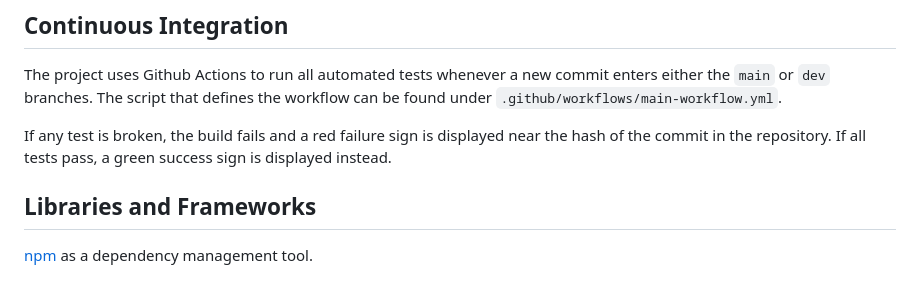
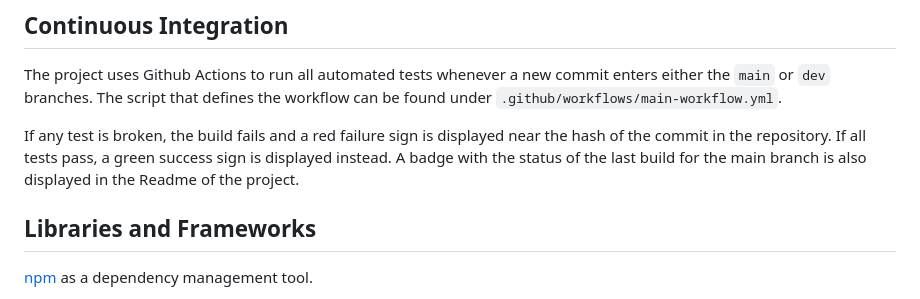
Before and after one commit to ceccon-t/snakejs, a Markdown page: architecture.md, the part around the change. GitHub-like rendering.

Commit message:
Add badge with status of last run of ci workflow to readme

```diff
--- a/architecture.md
+++ b/architecture.md
@@ -30,7 +30,7 @@ To execute all tests, run `npm test` on the main folder of the application.
 
 The project uses Github Actions to run all automated tests whenever a new commit enters either the `main` or `dev` branches. The script that defines the workflow can be found under `.github/workflows/main-workflow.yml`.
 
-If any test is broken, the build fails and a red failure sign is displayed near the hash of the commit in the repository. If all tests pass, a green success sign is displayed instead.
+If any test is broken, the build fails and a red failure sign is displayed near the hash of the commit in the repository. If all tests pass, a green success sign is displayed instead. A badge with the status of the last build for the main branch is also displayed in the Readme of the project.
 
 ## Libraries and Frameworks
 
```
Also changed, not shown: README.md (+2 -0 lines).
